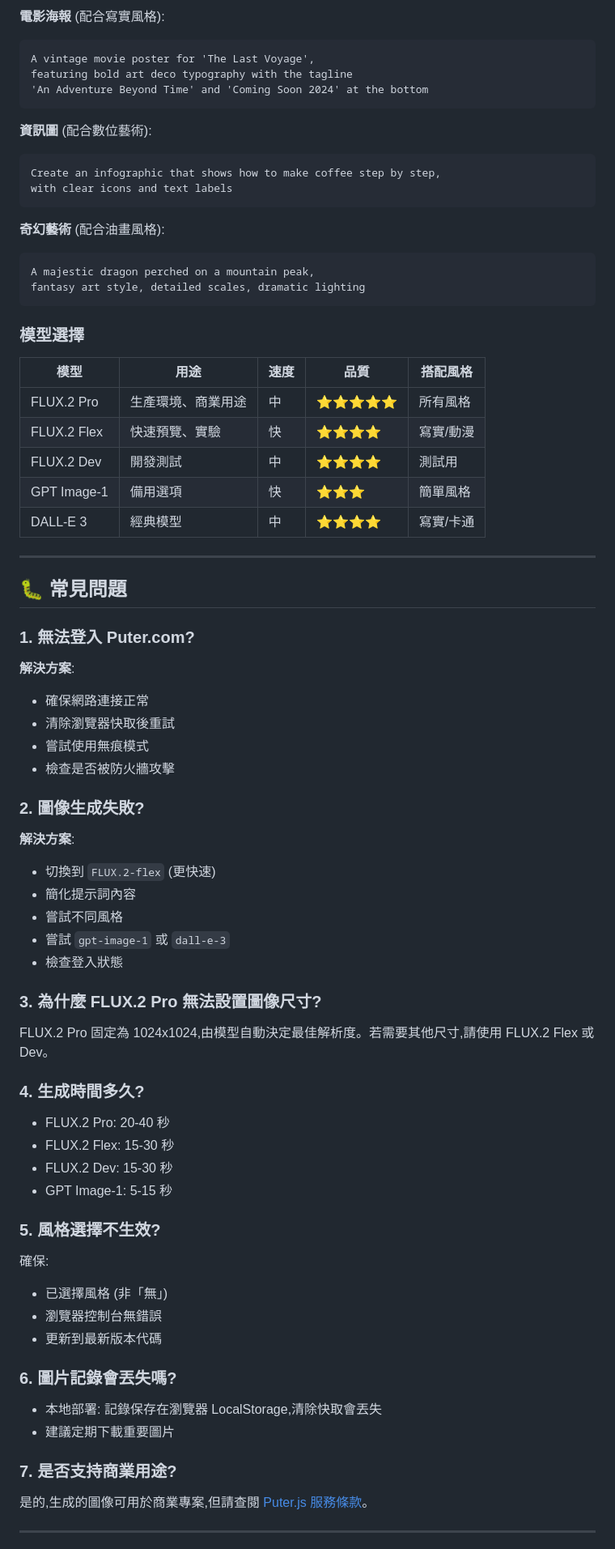
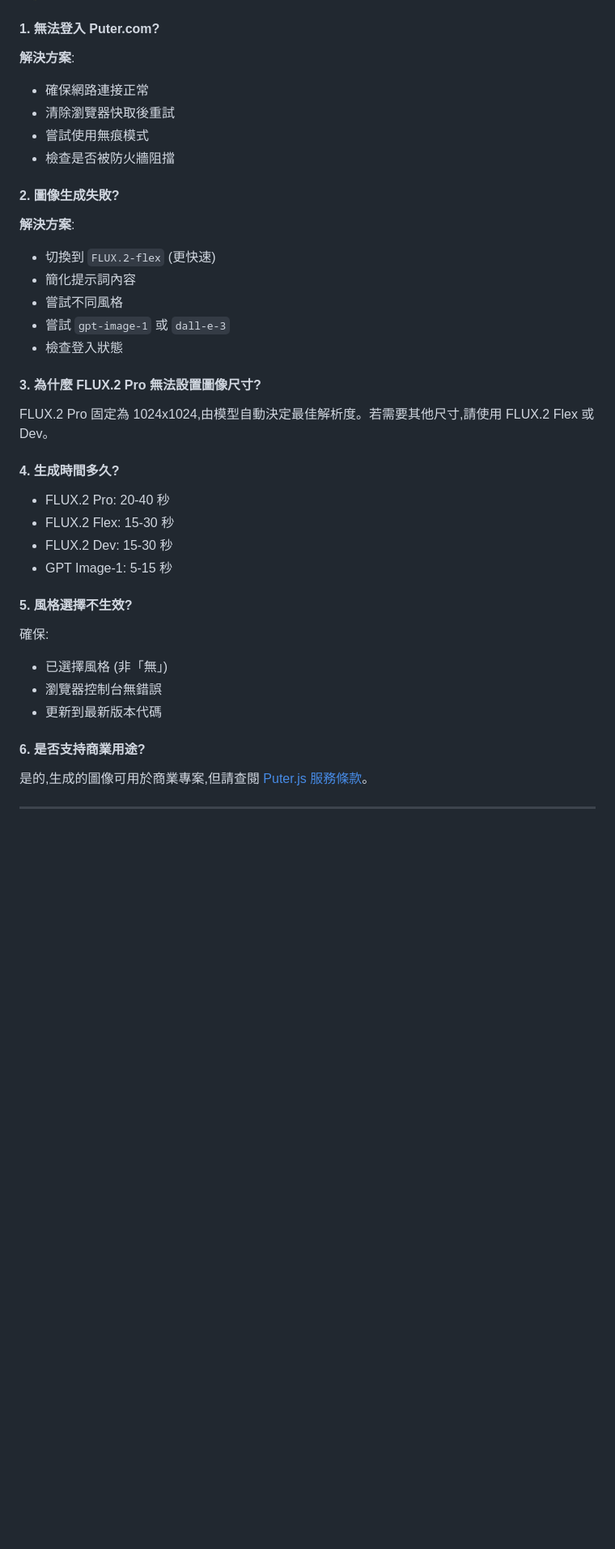
Before and after one commit to kinai9661/Puter, a Markdown page: README.md, the part around one of its changes. Shown at 81% size. Rendered like a GitHub page; blank space fills up the shorter version.

````diff
--- a/README.md
+++ b/README.md
@@ -338,45 +382,12 @@ puter.ai.img2txt("https://example.com/image.jpg")
-**電影海報** (配合寫實風格):
-```
-A vintage movie poster for 'The Last Voyage',
-featuring bold art deco typography with the tagline
-'An Adventure Beyond Time' and 'Coming Soon 2024' at the bottom
-```
-
-**資訊圖** (配合數位藝術):
-```
-Create an infographic that shows how to make coffee step by step,
-with clear icons and text labels
-```
-
-**奇幻藝術** (配合油畫風格):
-```
-A majestic dragon perched on a mountain peak,
-fantasy art style, detailed scales, dramatic lighting
-```
-
-### 模型選擇
-
-| 模型 | 用途 | 速度 | 品質 | 搭配風格 |
-|------|------|------|------|----------|
-| FLUX.2 Pro | 生產環境、商業用途 | 中 | ⭐⭐⭐⭐⭐ | 所有風格 |
-| FLUX.2 Flex | 快速預覽、實驗 | 快 | ⭐⭐⭐⭐ | 寫實/動漫 |
-| FLUX.2 Dev | 開發測試 | 中 | ⭐⭐⭐⭐ | 測試用 |
-| GPT Image-1 | 備用選項 | 快 | ⭐⭐⭐ | 簡單風格 |
-| DALL-E 3 | 經典模型 | 中 | ⭐⭐⭐⭐ | 寫實/卡通 |
-
----
-
-## 🐛 常見問題
-
-### 1. 無法登入 Puter.com?
+#### 1. 無法登入 Puter.com?
 
 **解決方案**:
 - 確保網路連接正常
 - 清除瀏覽器快取後重試
 - 嘗試使用無痕模式
-- 檢查是否被防火牆攻擊
+- 檢查是否被防火牆阻擋
 
-### 2. 圖像生成失敗?
+#### 2. 圖像生成失敗?
 
 **解決方案**:
 - 切換到 `FLUX.2-flex` (更快速)
@@ -385,30 +396,25 @@ fantasy art style, detailed scales, dramatic lighting
 - 嘗試 `gpt-image-1` 或 `dall-e-3`
 - 檢查登入狀態
 
-### 3. 為什麼 FLUX.2 Pro 無法設置圖像尺寸?
+#### 3. 為什麼 FLUX.2 Pro 無法設置圖像尺寸?
 
 FLUX.2 Pro 固定為 1024x1024,由模型自動決定最佳解析度。若需要其他尺寸,請使用 FLUX.2 Flex 或 Dev。
 
-### 4. 生成時間多久?
+#### 4. 生成時間多久?
 
 - FLUX.2 Pro: 20-40 秒
 - FLUX.2 Flex: 15-30 秒
 - FLUX.2 Dev: 15-30 秒
 - GPT Image-1: 5-15 秒
 
-### 5. 風格選擇不生效?
+#### 5. 風格選擇不生效?
 
 確保:
 - 已選擇風格 (非「無」)
 - 瀏覽器控制台無錯誤
 - 更新到最新版本代碼
 
-### 6. 圖片記錄會丟失嗎?
-
-- 本地部署: 記錄保存在瀏覽器 LocalStorage,清除快取會丟失
-- 建議定期下載重要圖片
-
-### 7. 是否支持商業用途?
+#### 6. 是否支持商業用途?
 
 是的,生成的圖像可用於商業專案,但請查閱 [Puter.js 服務條款](https://puter.com/terms)。
 
````
Also changed, not shown: other parts of README.md (+231 -206 lines).
